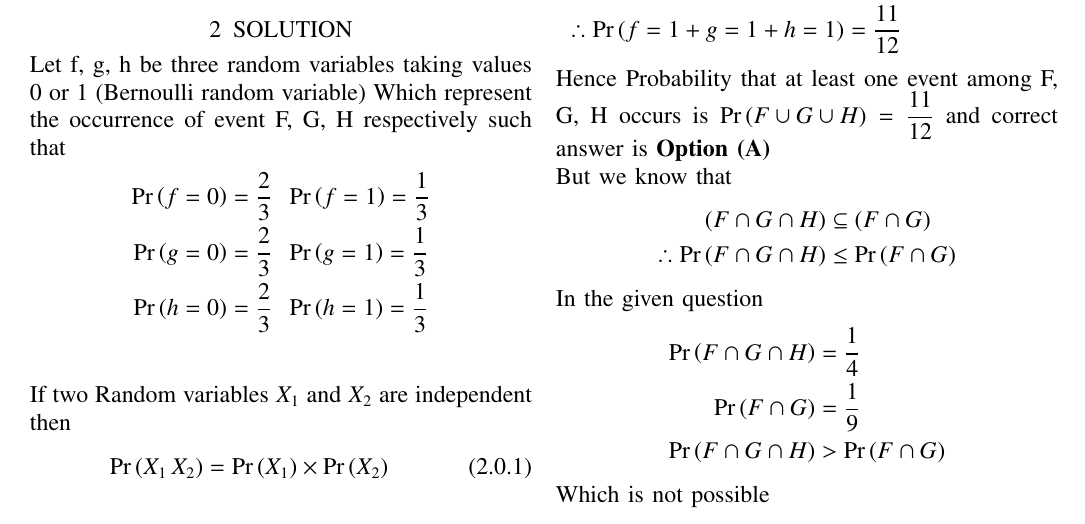
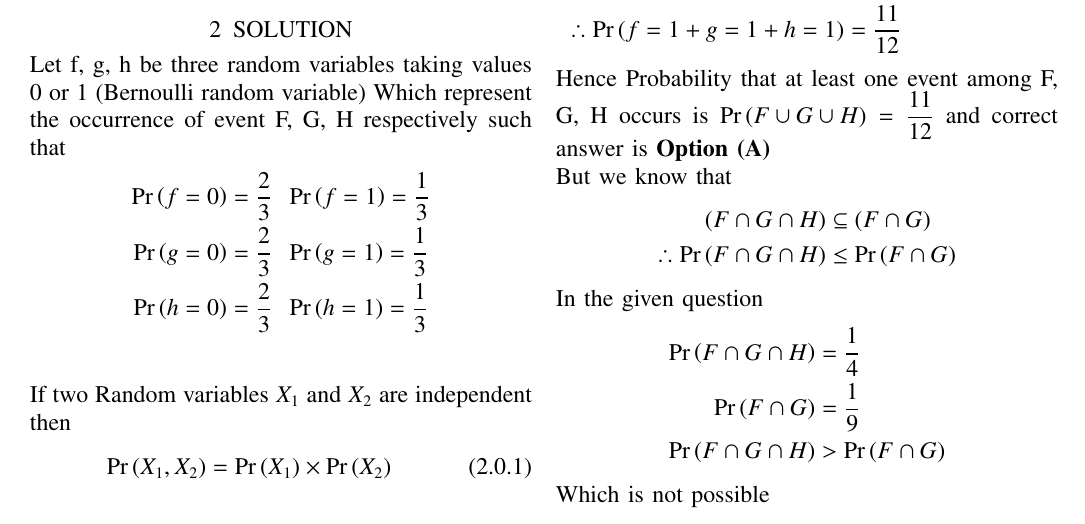
Before and after one commit to Suraj11050/Assignments-AI1103, a LaTeX problem sheet (Assignment 3/Assignment3.tex): part of page 1 of 2, cut so that both start at the same text. Compiled offline with pdfLaTeX.

Commit message:
Update Assignment3.tex

```diff
--- a/Assignment 3/Assignment3.tex
+++ b/Assignment 3/Assignment3.tex
@@ -149,7 +149,7 @@ represent the occurrence of event F, G, H respectively such that
 \end{align*}
 If two Random variables $X_1$ and $X_2$ are independent then
 \begin{equation}
-\pr{X_1\,X_2} = \pr{X_1} \times \pr{X_2} \label{a}
+\pr{X_1,X_2} = \pr{X_1} \times \pr{X_2} \label{a}
 \end{equation}
 Using equation \eqref{a} we get the following results
 \begin{align*}
```
